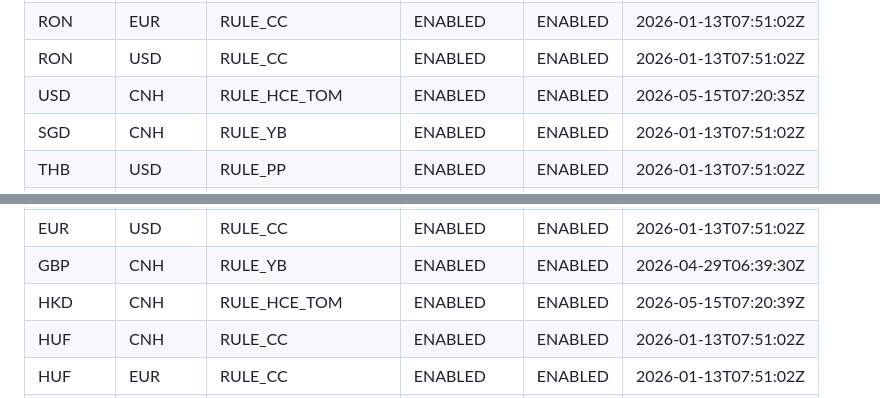
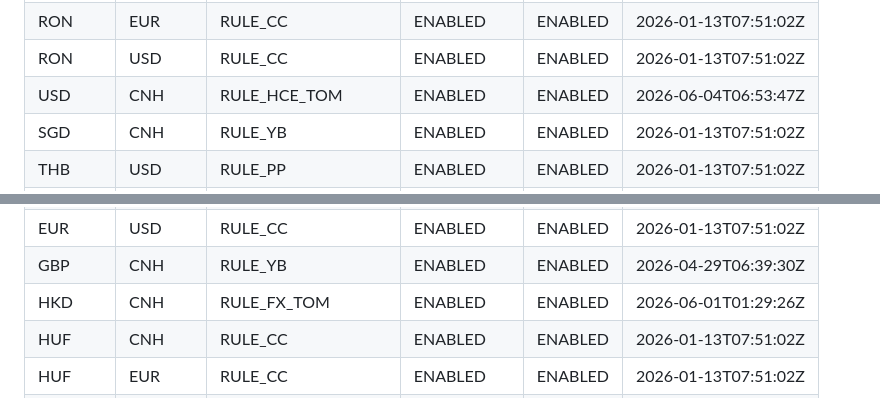
Before and after one commit to 13058199807zk-oss/paykka-control, a Markdown page: fx_rule_config.md, 2 parts joined by grey strips. Drawn GitHub-style.

Commit message:
飞书机器人自动同步 2026-06-04 18:50:25

```diff
--- a/fx_rule_config.md
+++ b/fx_rule_config.md
@@ -45,7 +45,7 @@
 | RON | CNH | RULE_CC | ENABLED | ENABLED | 2026-01-13T07:51:02Z |
 | RON | EUR | RULE_CC | ENABLED | ENABLED | 2026-01-13T07:51:02Z |
 | RON | USD | RULE_CC | ENABLED | ENABLED | 2026-01-13T07:51:02Z |
-| USD | CNH | RULE_HCE_TOM | ENABLED | ENABLED | 2026-05-15T07:20:35Z |
+| USD | CNH | RULE_HCE_TOM | ENABLED | ENABLED | 2026-06-04T06:53:47Z |
 | SGD | CNH | RULE_YB | ENABLED | ENABLED | 2026-01-13T07:51:02Z |
 | THB | USD | RULE_PP | ENABLED | ENABLED | 2026-01-13T07:51:02Z |
 | EUR | HUF | RULE_CC | ENABLED | ENABLED | 2026-01-13T07:51:02Z |
@@ -68,7 +68,7 @@
 | EUR | RON | RULE_CC | ENABLED | ENABLED | 2026-01-13T07:51:02Z |
 | EUR | USD | RULE_CC | ENABLED | ENABLED | 2026-01-13T07:51:02Z |
 | GBP | CNH | RULE_YB | ENABLED | ENABLED | 2026-04-29T06:39:30Z |
-| HKD | CNH | RULE_HCE_TOM | ENABLED | ENABLED | 2026-05-15T07:20:39Z |
+| HKD | CNH | RULE_FX_TOM | ENABLED | ENABLED | 2026-06-01T01:29:26Z |
 | HUF | CNH | RULE_CC | ENABLED | ENABLED | 2026-01-13T07:51:02Z |
 | HUF | EUR | RULE_CC | ENABLED | ENABLED | 2026-01-13T07:51:02Z |
 | HUF | USD | RULE_CC | ENABLED | ENABLED | 2026-01-13T07:51:02Z |
```
Also changed, not shown: other parts of fx_rule_config.md (+1 -1 lines).
